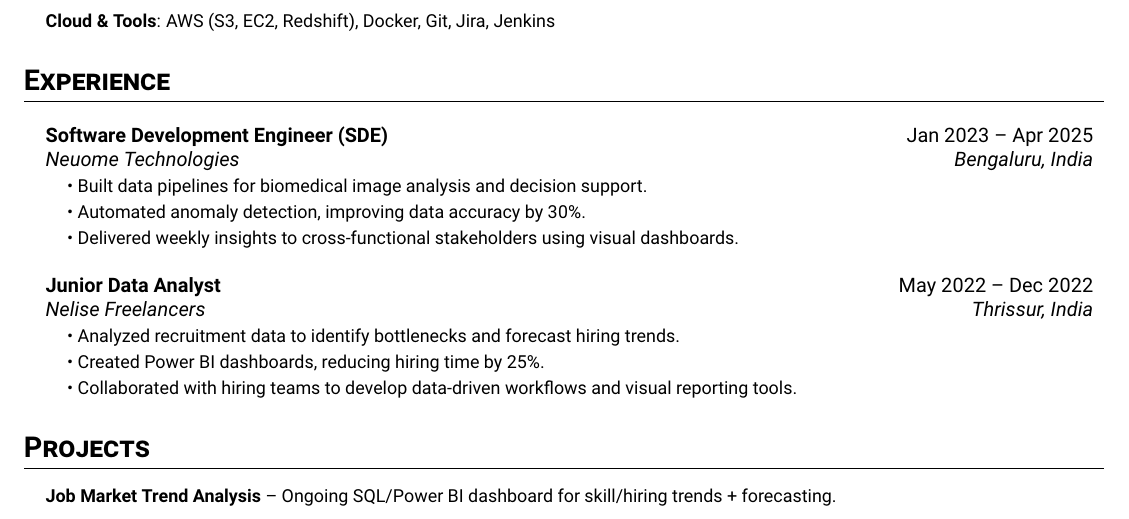
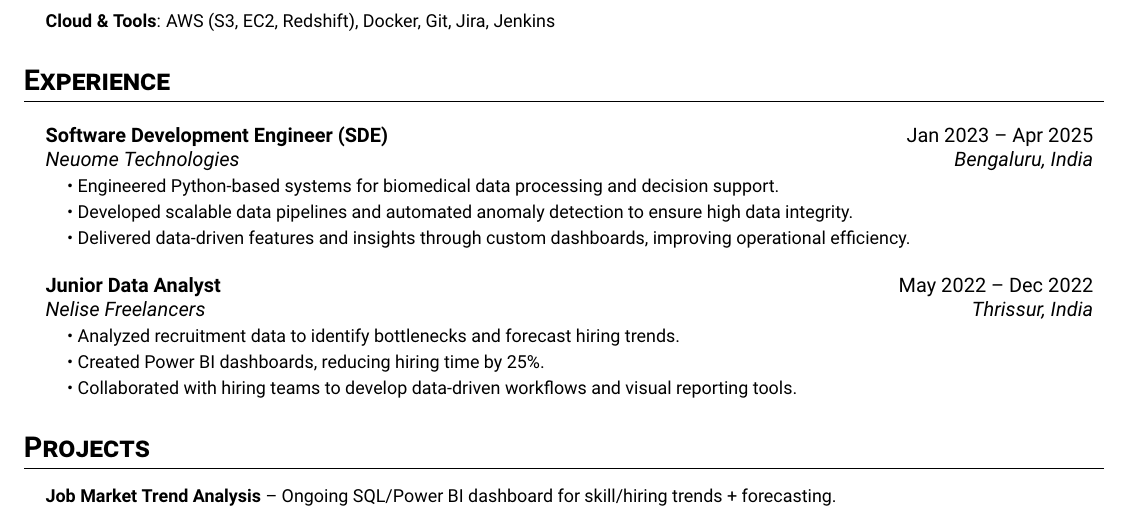
Before and after one commit to aswnvm/my-cv, a LaTeX document (main.tex): part of the page, cut so that both start at the same text. Compiled offline with pdfLaTeX.

Commit message:
updated main.tex

```diff
--- a/main.tex
+++ b/main.tex
@@ -65,9 +65,9 @@ Analytically-driven Software Engineer transitioning into Data Analytics, with ha
 {Software Development Engineer (SDE)}{Jan 2023 -- Apr 2025}
 {Neuome Technologies}{Bengaluru, India}
 \resumeSubHeadingList
-\resumeItem{\textbullet\ Built data pipelines for biomedical image analysis and decision support.}
-\resumeItem{\textbullet\ Automated anomaly detection, improving data accuracy by 30\%.}
-\resumeItem{\textbullet\ Delivered weekly insights to cross-functional stakeholders using visual dashboards.}
+\resumeItem{\textbullet\ Engineered Python-based systems for biomedical data processing and decision support.}
+\resumeItem{\textbullet\ Developed scalable data pipelines and automated anomaly detection to ensure high data integrity.}
+\resumeItem{\textbullet\ Delivered data-driven features and insights through custom dashboards, improving operational efficiency.}
 \resumeSubHeadingListEnd
 
 \resumeSubheading
```
Also changed, not shown: main.pdf.
